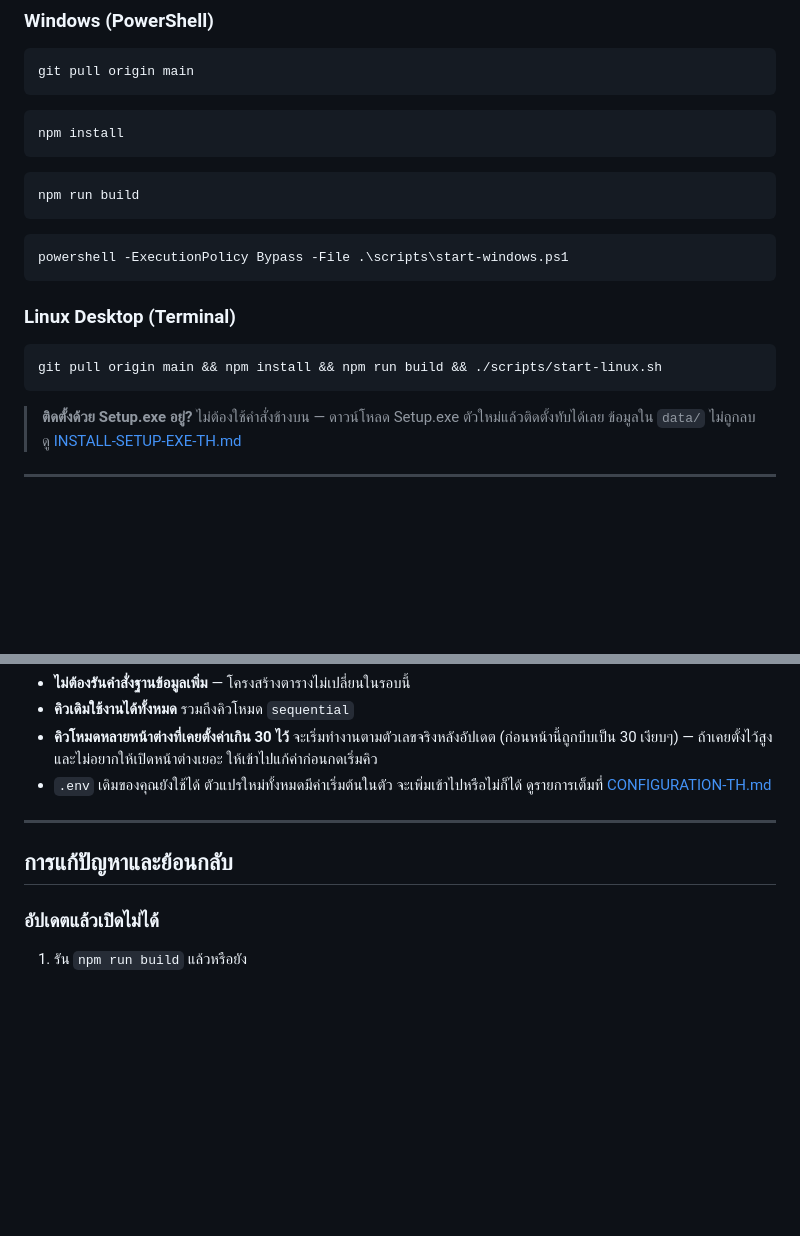
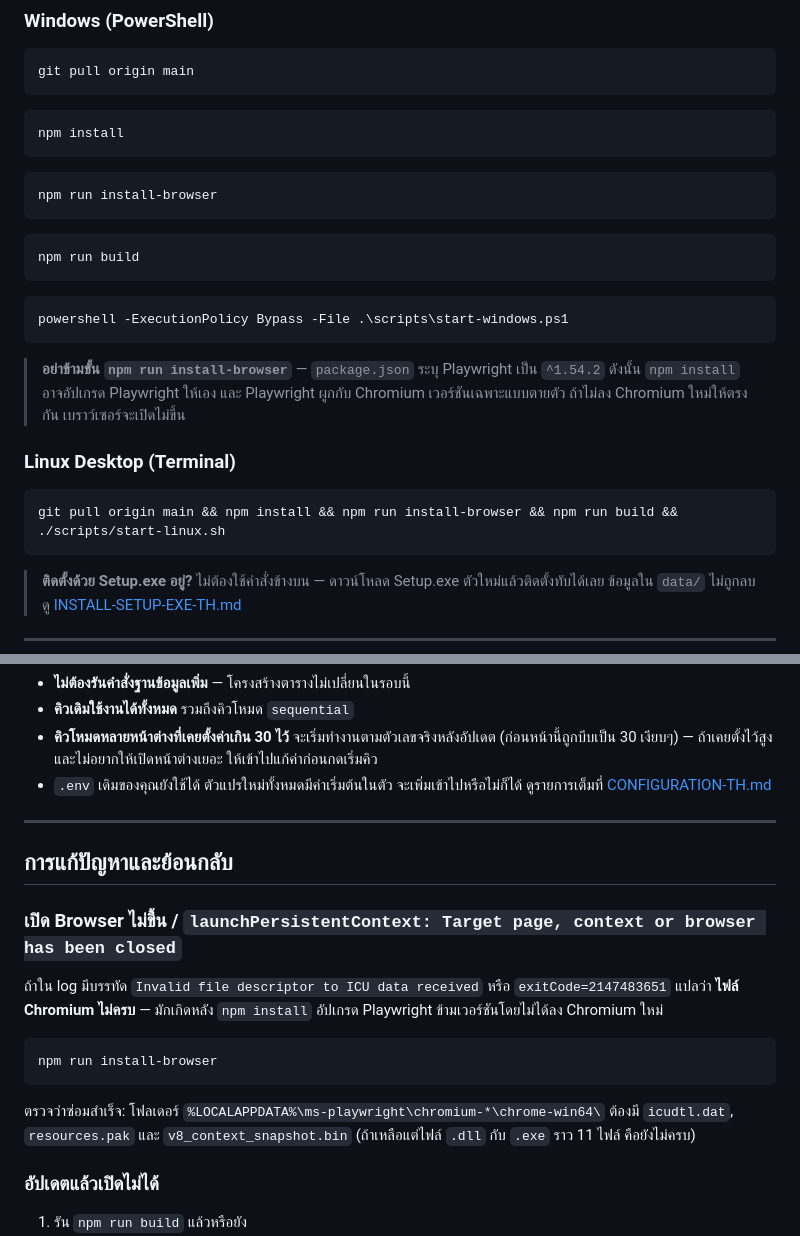
Before and after one commit to PleaseCompile/HR_Auto_Post_FB, a Markdown page: docs/UPDATE-GUIDE-TH.md, 2 parts joined by grey strips. GitHub-like rendering; blank space fills up the shorter version.

````diff
--- a/docs/UPDATE-GUIDE-TH.md
+++ b/docs/UPDATE-GUIDE-TH.md
@@ -29,6 +29,10 @@ npm install
 ```
 
 ```powershell
+npm run install-browser
+```
+
+```powershell
 npm run build
 ```
 
@@ -36,10 +40,12 @@ npm run build
 powershell -ExecutionPolicy Bypass -File .\scripts\start-windows.ps1
 ```
 
+> **อย่าข้ามขั้น `npm run install-browser`** — `package.json` ระบุ Playwright เป็น `^1.54.2` ดังนั้น `npm install` อาจอัปเกรด Playwright ให้เอง และ Playwright ผูกกับ Chromium เวอร์ชันเฉพาะแบบตายตัว ถ้าไม่ลง Chromium ใหม่ให้ตรงกัน เบราว์เซอร์จะเปิดไม่ขึ้น
+
 ### Linux Desktop (Terminal)
 
 ```bash
-git pull origin main && npm install && npm run build && ./scripts/start-linux.sh
+git pull origin main && npm install && npm run install-browser && npm run build && ./scripts/start-linux.sh
 ```
 
 > **ติดตั้งด้วย Setup.exe อยู่?** ไม่ต้องใช้คำสั่งข้างบน — ดาวน์โหลด Setup.exe ตัวใหม่แล้วติดตั้งทับได้เลย ข้อมูลใน `data/` ไม่ถูกลบ ดู [INSTALL-SETUP-EXE-TH.md](INSTALL-SETUP-EXE-TH.md)
@@ -180,6 +186,16 @@ git pull origin main && npm install && npm run build && ./scripts/start-linux.sh
 
 ## การแก้ปัญหาและย้อนกลับ
 
+### เปิด Browser ไม่ขึ้น / `launchPersistentContext: Target page, context or browser has been closed`
+
+ถ้าใน log มีบรรทัด `Invalid file descriptor to ICU data received` หรือ `exitCode=2147483651` แปลว่า **ไฟล์ Chromium ไม่ครบ** — มักเกิดหลัง `npm install` อัปเกรด Playwright ข้ามเวอร์ชันโดยไม่ได้ลง Chromium ใหม่
+
+```powershell
+npm run install-browser
+```
+
+ตรวจว่าซ่อมสำเร็จ: โฟลเดอร์ `%LOCALAPPDATA%\ms-playwright\chromium-*\chrome-win64\` ต้องมี `icudtl.dat`, `resources.pak` และ `v8_context_snapshot.bin` (ถ้าเหลือแต่ไฟล์ `.dll` กับ `.exe` ราว 11 ไฟล์ คือยังไม่ครบ)
+
 ### อัปเดตแล้วเปิดไม่ได้
 
 1. รัน `npm run build` แล้วหรือยัง
````
Also changed, not shown: docs/TROUBLESHOOTING-TH.md (+14 -0 lines).
